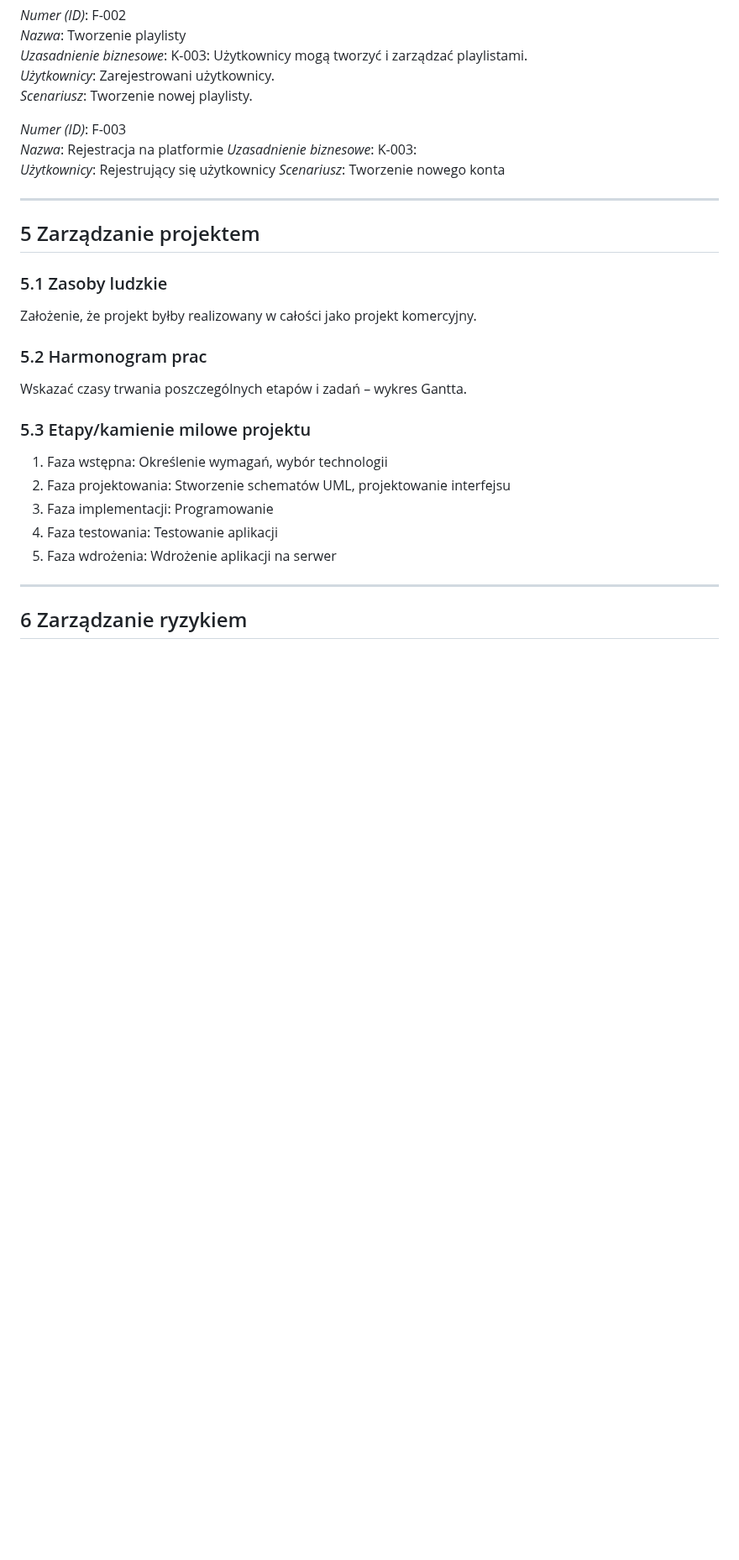
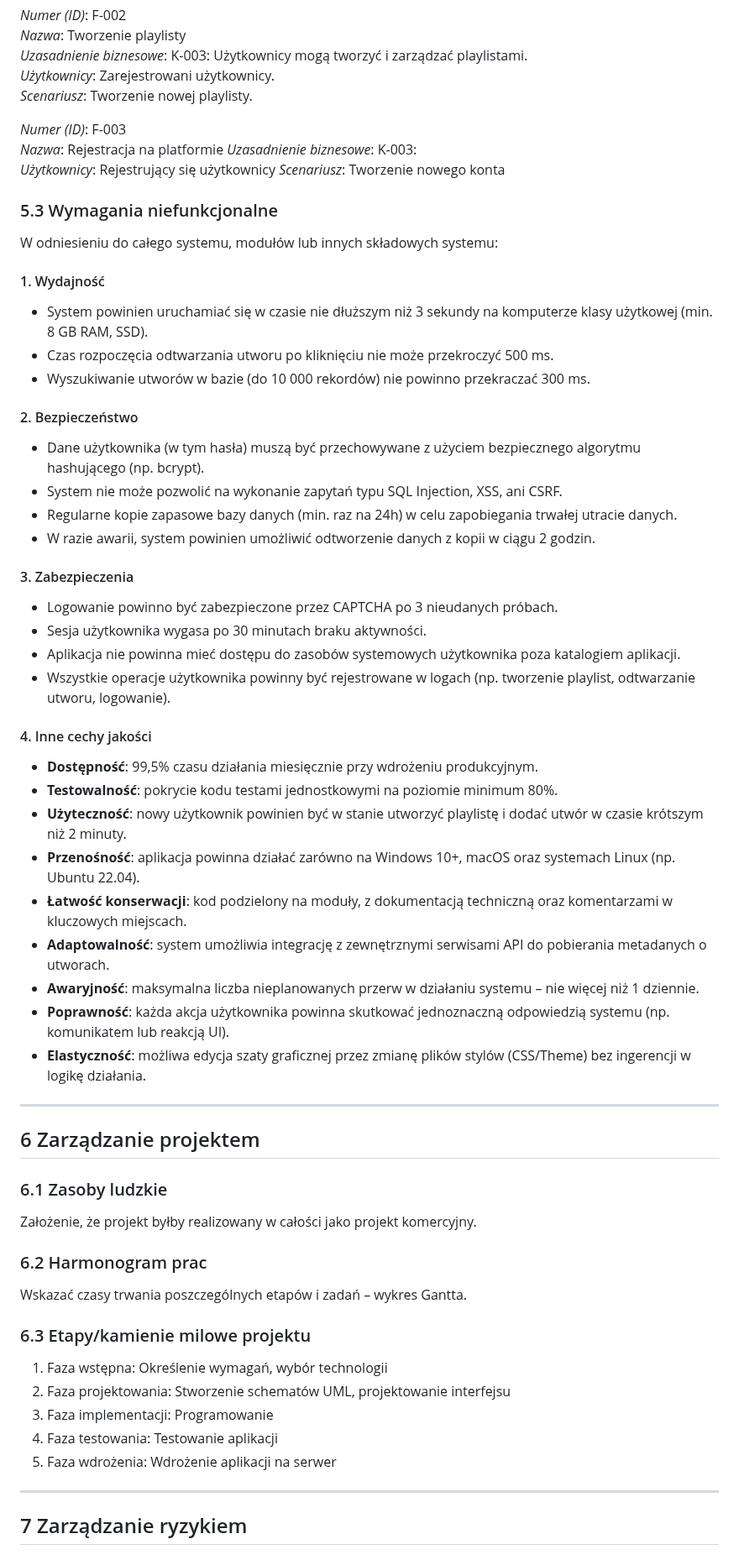
Before and after one commit to Piotrosky/yfitsop, a Markdown page: Dokumentacja_projektu_zaliczeniowego.md, the part around one of its changes. Shown at 84% size. GitHub-like rendering; blank space fills up the shorter version.

```diff
--- a/Dokumentacja_projektu_zaliczeniowego.md
+++ b/Dokumentacja_projektu_zaliczeniowego.md
@@ -179,19 +179,51 @@ Brak możliwości uploadu plików i rekomendacji. Dane użytkowników zgodne z p
 *Użytkownicy*: Rejestrujący się użytkownicy
 *Scenariusz*: Tworzenie nowego konta
 
+### 5.3 Wymagania niefunkcjonalne
+W odniesieniu do całego systemu, modułów lub innych składowych systemu:
+
+#### 1. Wydajność
+- System powinien uruchamiać się w czasie nie dłuższym niż 3 sekundy na komputerze klasy użytkowej (min. 8 GB RAM, SSD).
+- Czas rozpoczęcia odtwarzania utworu po kliknięciu nie może przekroczyć 500 ms.
+- Wyszukiwanie utworów w bazie (do 10 000 rekordów) nie powinno przekraczać 300 ms.
+
+#### 2. Bezpieczeństwo
+- Dane użytkownika (w tym hasła) muszą być przechowywane z użyciem bezpiecznego algorytmu hashującego (np. bcrypt).
+- System nie może pozwolić na wykonanie zapytań typu SQL Injection, XSS, ani CSRF.
+- Regularne kopie zapasowe bazy danych (min. raz na 24h) w celu zapobiegania trwałej utracie danych.
+- W razie awarii, system powinien umożliwić odtworzenie danych z kopii w ciągu 2 godzin.
+
+#### 3. Zabezpieczenia
+- Logowanie powinno być zabezpieczone przez CAPTCHA po 3 nieudanych próbach.
+- Sesja użytkownika wygasa po 30 minutach braku aktywności.
+- Aplikacja nie powinna mieć dostępu do zasobów systemowych użytkownika poza katalogiem aplikacji.
+- Wszystkie operacje użytkownika powinny być rejestrowane w logach (np. tworzenie playlist, odtwarzanie utworu, logowanie).
+
+#### 4. Inne cechy jakości
+- **Dostępność**: 99,5% czasu działania miesięcznie przy wdrożeniu produkcyjnym.
+- **Testowalność**: pokrycie kodu testami jednostkowymi na poziomie minimum 80%.
+- **Użyteczność**: nowy użytkownik powinien być w stanie utworzyć playlistę i dodać utwór w czasie krótszym niż 2 minuty.
+- **Przenośność**: aplikacja powinna działać zarówno na Windows 10+, macOS oraz systemach Linux (np. Ubuntu 22.04).
+- **Łatwość konserwacji**: kod podzielony na moduły, z dokumentacją techniczną oraz komentarzami w kluczowych miejscach.
+- **Adaptowalność**: system umożliwia integrację z zewnętrznymi serwisami API do pobierania metadanych o utworach.
+- **Awaryjność**: maksymalna liczba nieplanowanych przerw w działaniu systemu – nie więcej niż 1 dziennie.
+- **Poprawność**: każda akcja użytkownika powinna skutkować jednoznaczną odpowiedzią systemu (np. komunikatem lub reakcją UI).
+- **Elastyczność**: możliwa edycja szaty graficznej przez zmianę plików stylów (CSS/Theme) bez ingerencji w logikę działania.
+
+
 ---
 
-## 5 Zarządzanie projektem
+## 6 Zarządzanie projektem
 
-### 5.1 Zasoby ludzkie
+### 6.1 Zasoby ludzkie
 
 Założenie, że projekt byłby realizowany w całości jako projekt komercyjny.
 
-### 5.2 Harmonogram prac
+### 6.2 Harmonogram prac
 
 Wskazać czasy trwania poszczególnych etapów i zadań – wykres Gantta.
 
-### 5.3 Etapy/kamienie milowe projektu
+### 6.3 Etapy/kamienie milowe projektu
 
 1. Faza wstępna: Określenie wymagań, wybór technologii
 2. Faza projektowania: Stworzenie schematów UML, projektowanie interfejsu
@@ -201,5 +233,5 @@ Wskazać czasy trwania poszczególnych etapów i zadań – wykres Gantta.
 
 ---
 
-## 6 Zarządzanie ryzykiem
+## 7 Zarządzanie ryzykiem
 
```
Also changed, not shown: other parts of Dokumentacja_projektu_zaliczeniowego.md (+68 -68 lines).
